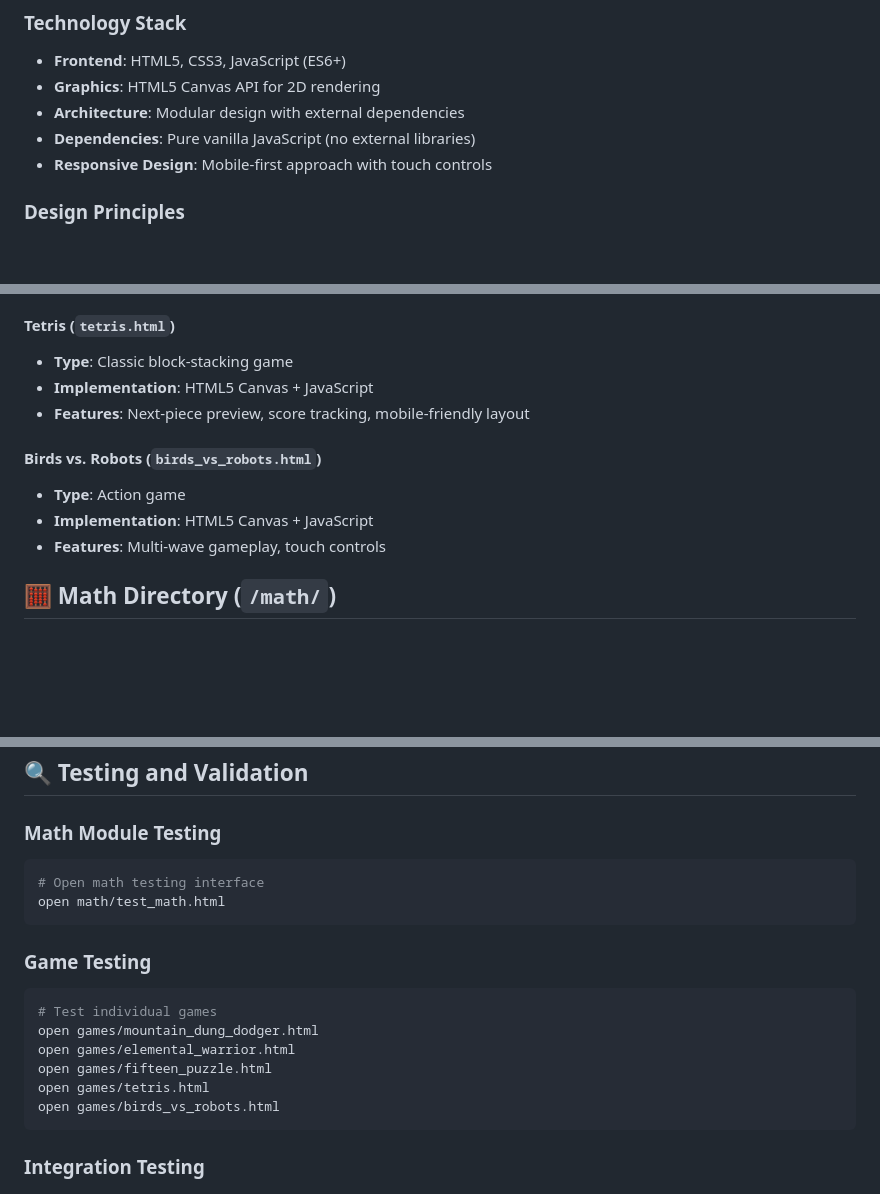
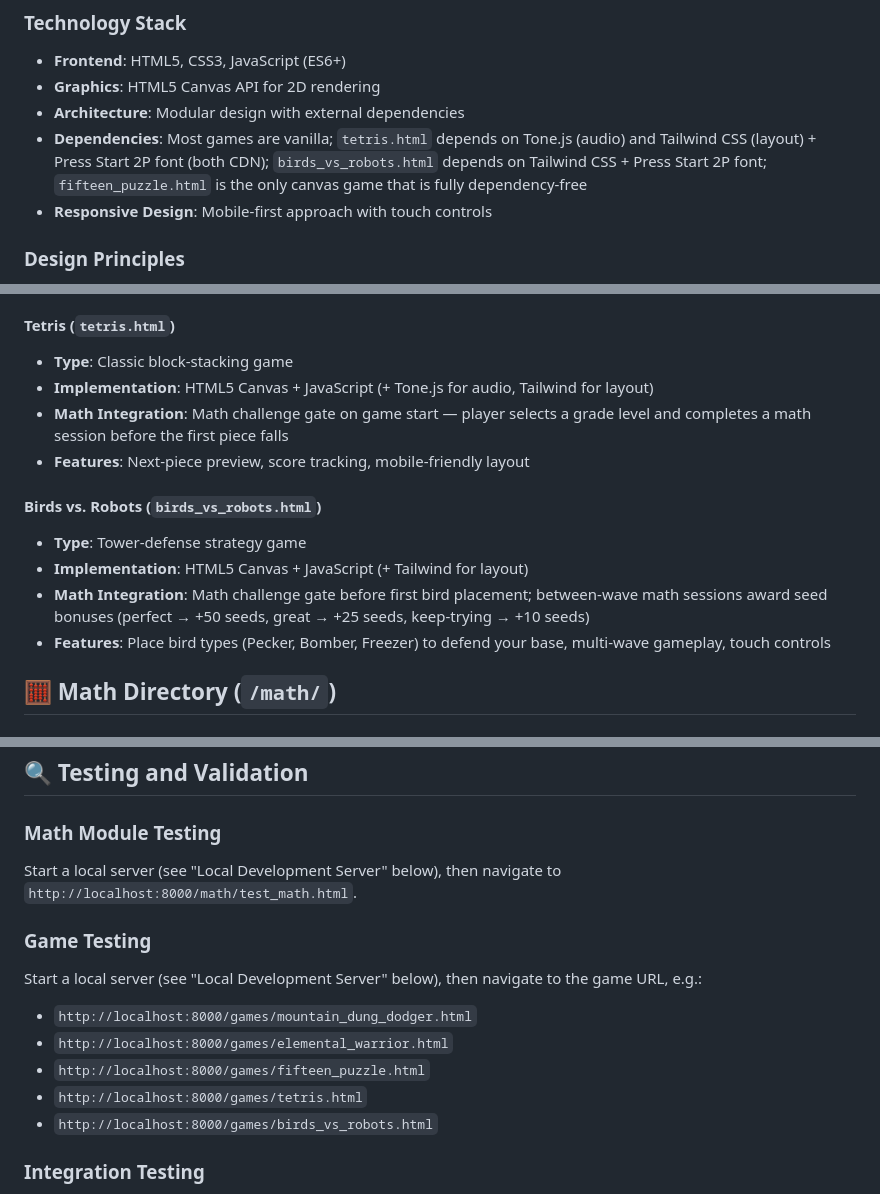
Before and after one commit to ferraroroberto/mathgamesforkids, a Markdown page: README.md, 3 parts joined by grey strips. GitHub-like rendering; blank space fills up the shorter version.

Commit message:
docs: fix four README accuracy issues surfaced by codebase audit (#35)
- Replace false "Pure vanilla JavaScript (no external libraries)" claim
  with per-game CDN dependency list (Tone.js + Tailwind for tetris,
  Tailwind + Press Start 2P for birds_vs_robots, fully vanilla for
  fifteen_puzzle)
- Add Math Integration line to Tetris section (grade-select gate → math
  session → game start)
- Add Math Integration line to Birds vs. Robots section (pre-placement
  gate + between-wave seed bonuses); correct Type from "Action game" to
  "Tower-defense strategy game"; list Pecker/Bomber/Freezer bird types
- Replace macOS-only `open …` test commands with cross-platform
  local-server URLs

````diff
--- a/README.md
+++ b/README.md
@@ -55,7 +55,7 @@ This repository contains a collection of educational games, mathematical tools,
 - **Frontend**: HTML5, CSS3, JavaScript (ES6+)
 - **Graphics**: HTML5 Canvas API for 2D rendering
 - **Architecture**: Modular design with external dependencies
-- **Dependencies**: Pure vanilla JavaScript (no external libraries)
+- **Dependencies**: Most games are vanilla; `tetris.html` depends on Tone.js (audio) and Tailwind CSS (layout) + Press Start 2P font (both CDN); `birds_vs_robots.html` depends on Tailwind CSS + Press Start 2P font; `fifteen_puzzle.html` is the only canvas game that is fully dependency-free
 - **Responsive Design**: Mobile-first approach with touch controls
 
 ### Design Principles
@@ -89,13 +89,15 @@ Each game is self-contained in a single HTML file with embedded CSS and JavaScri
 
 #### Tetris (`tetris.html`)
 - **Type**: Classic block-stacking game
-- **Implementation**: HTML5 Canvas + JavaScript
+- **Implementation**: HTML5 Canvas + JavaScript (+ Tone.js for audio, Tailwind for layout)
+- **Math Integration**: Math challenge gate on game start — player selects a grade level and completes a math session before the first piece falls
 - **Features**: Next-piece preview, score tracking, mobile-friendly layout
 
 #### Birds vs. Robots (`birds_vs_robots.html`)
-- **Type**: Action game
-- **Implementation**: HTML5 Canvas + JavaScript
-- **Features**: Multi-wave gameplay, touch controls
+- **Type**: Tower-defense strategy game
+- **Implementation**: HTML5 Canvas + JavaScript (+ Tailwind for layout)
+- **Math Integration**: Math challenge gate before first bird placement; between-wave math sessions award seed bonuses (perfect → +50 seeds, great → +25 seeds, keep-trying → +10 seeds)
+- **Features**: Place bird types (Pecker, Bomber, Freezer) to defend your base, multi-wave gameplay, touch controls
 
 ## 🧮 Math Directory (`/math/`)
 
@@ -214,20 +216,15 @@ let gameState = 'start';  // Controls UI visibility
 ## 🔍 Testing and Validation
 
 ### Math Module Testing
-```bash
-# Open math testing interface
-open math/test_math.html
-```
+Start a local server (see "Local Development Server" below), then navigate to `http://localhost:8000/math/test_math.html`.
 
 ### Game Testing
-```bash
-# Test individual games
-open games/mountain_dung_dodger.html
-open games/elemental_warrior.html
-open games/fifteen_puzzle.html
-open games/tetris.html
-open games/birds_vs_robots.html
-```
+Start a local server (see "Local Development Server" below), then navigate to the game URL, e.g.:
+- `http://localhost:8000/games/mountain_dung_dodger.html`
+- `http://localhost:8000/games/elemental_warrior.html`
+- `http://localhost:8000/games/fifteen_puzzle.html`
+- `http://localhost:8000/games/tetris.html`
+- `http://localhost:8000/games/birds_vs_robots.html`
 
 ### Integration Testing
 - Verify math module loads correctly in games
````
